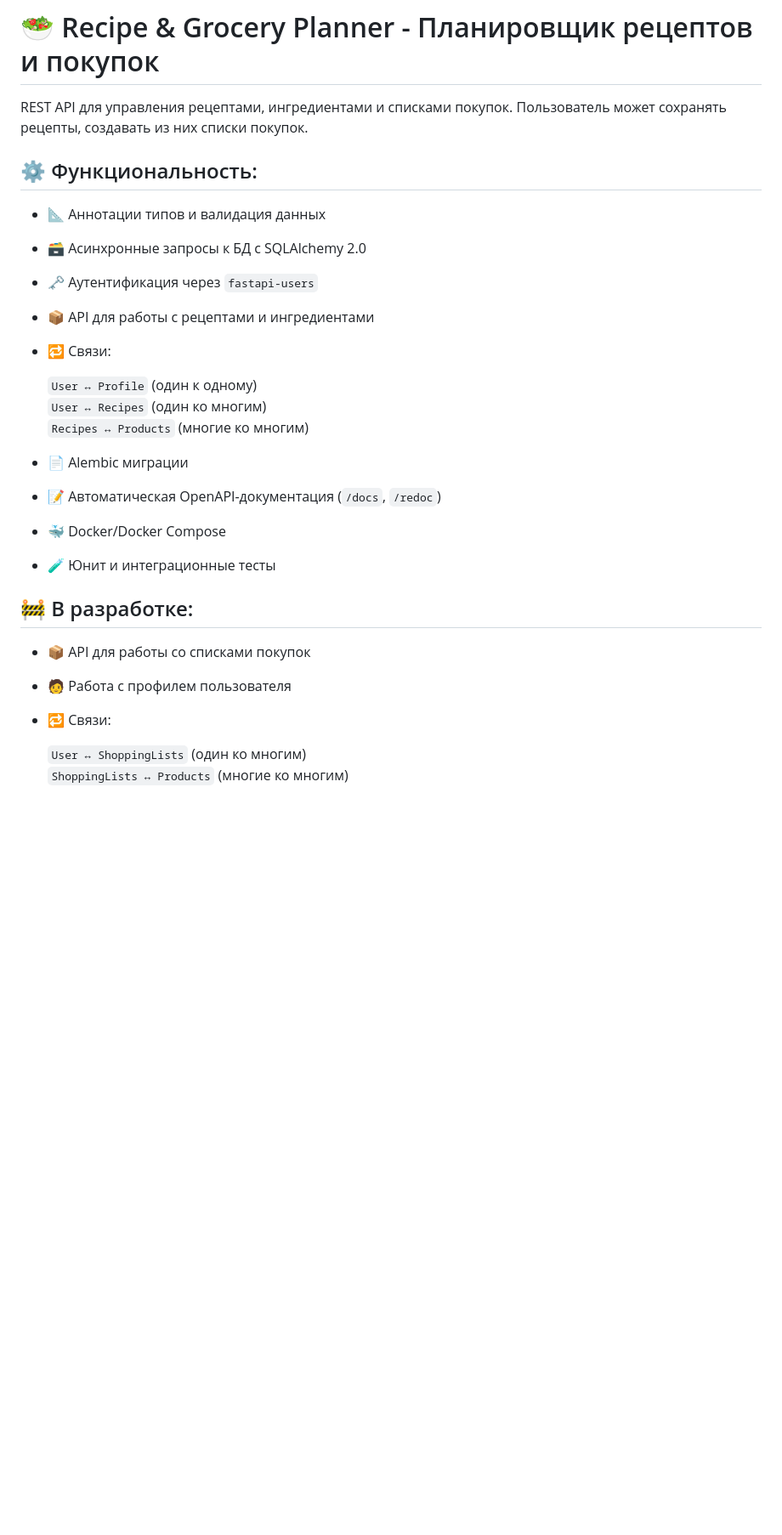
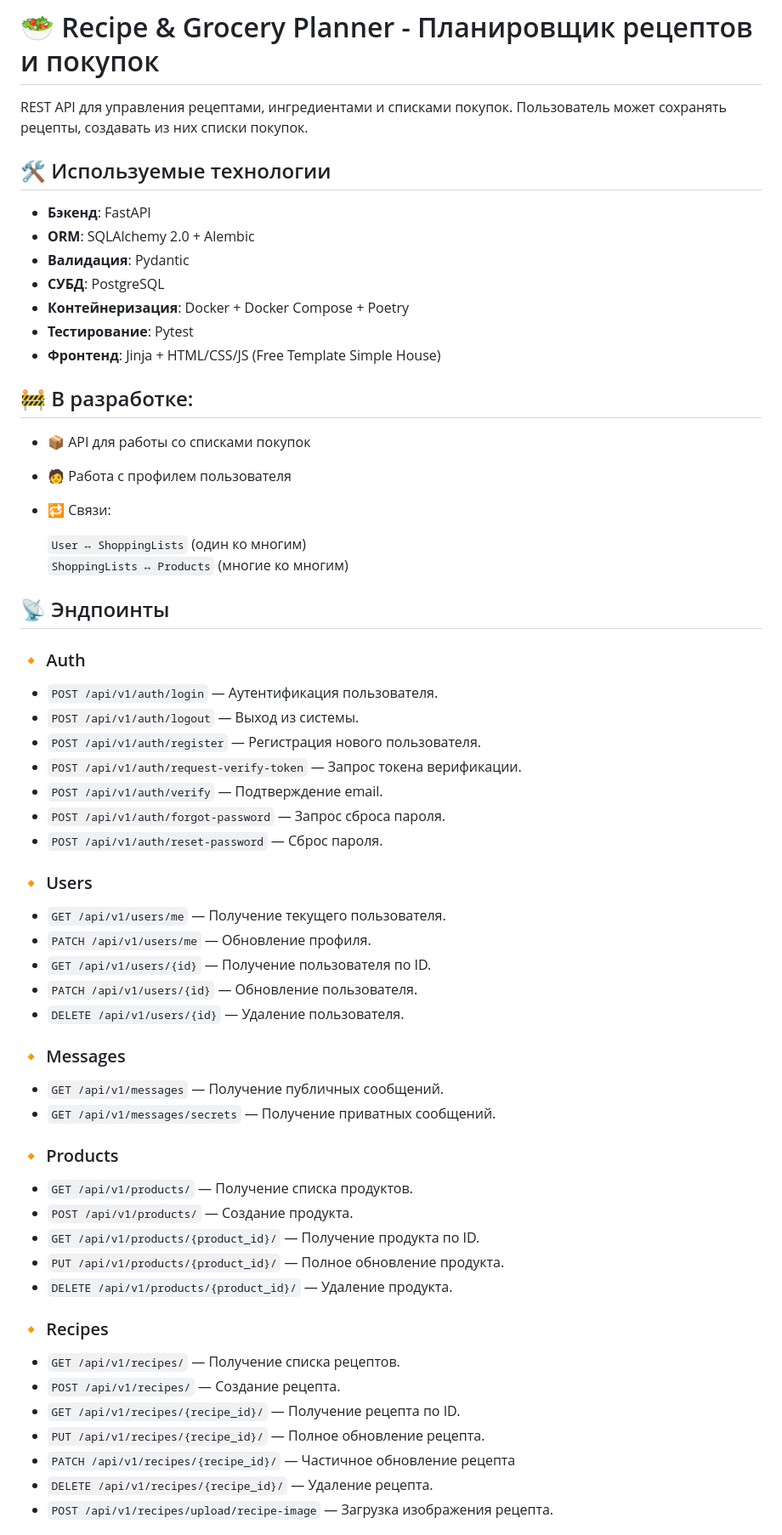
Before and after one commit to MaxBakshaev/FastAPI-Recipe-And-Grocery-Planner, a Markdown page: README.md, the part around one of its changes. Shown at 85% size. GitHub-like rendering; blank space fills up the shorter version.

Commit message:
Добавлены используемые технологии и эндпоинты

```diff
--- a/README.md
+++ b/README.md
@@ -2,31 +2,15 @@
 
 REST API для управления рецептами, ингредиентами и списками покупок. Пользователь может сохранять рецепты, создавать из них списки покупок.
 
+## 🛠️ Используемые технологии
 
-## ⚙️ Функциональность:
-
-- 📐 Аннотации типов и валидация данных
-
-- 🗃️ Асинхронные запросы к БД с SQLAlchemy 2.0
-
-- 🗝️ Аутентификация через `fastapi-users`
-
-- 📦 API для работы с рецептами и ингредиентами
-
-- 🔁 Связи:
-
-  `User ↔ Profile` (один к одному)
-  `User ↔ Recipes` (один ко многим)
-  `Recipes ↔ Products` (многие ко многим)
-
-- 📄 Alembic миграции
-
-- 📝 Автоматическая OpenAPI-документация (`/docs`, `/redoc`)
-
-- 🐳 Docker/Docker Compose
-
-- 🧪 Юнит и интеграционные тесты
-
+- **Бэкенд**: FastAPI
+- **ORM**: SQLAlchemy 2.0 + Alembic
+- **Валидация**: Pydantic
+- **СУБД**: PostgreSQL
+- **Контейнеризация**: Docker + Docker Compose + Poetry
+- **Тестирование**: Pytest
+- **Фронтенд**: Jinja + HTML/CSS/JS (Free Template Simple House)
 
 ## 🚧 В разработке:
 
@@ -38,3 +22,42 @@ REST API для управления рецептами, ингредиента
 
   `User ↔ ShoppingLists` (один ко многим)
   `ShoppingLists ↔ Products` (многие ко многим)
+
+## 📡 Эндпоинты
+
+### 🔸 Auth
+- `POST /api/v1/auth/login` — Аутентификация пользователя.
+- `POST /api/v1/auth/logout` — Выход из системы.
+- `POST /api/v1/auth/register` — Регистрация нового пользователя.
+- `POST /api/v1/auth/request-verify-token` — Запрос токена верификации.
+- `POST /api/v1/auth/verify` — Подтверждение email.
+- `POST /api/v1/auth/forgot-password` — Запрос сброса пароля.
+- `POST /api/v1/auth/reset-password` — Сброс пароля.
+
+### 🔸 Users
+- `GET /api/v1/users/me` — Получение текущего пользователя.
+- `PATCH /api/v1/users/me` — Обновление профиля.
+- `GET /api/v1/users/{id}` — Получение пользователя по ID.
+- `PATCH /api/v1/users/{id}` — Обновление пользователя.
+- `DELETE /api/v1/users/{id}` — Удаление пользователя.
+
+### 🔸 Messages
+- `GET /api/v1/messages` — Получение публичных сообщений.
+- `GET /api/v1/messages/secrets` — Получение приватных сообщений.
+
+### 🔸 Products
+- `GET /api/v1/products/` — Получение списка продуктов.
+- `POST /api/v1/products/` — Создание продукта.
+- `GET /api/v1/products/{product_id}/` — Получение продукта по ID.
+- `PUT /api/v1/products/{product_id}/` — Полное обновление продукта.
+- `DELETE /api/v1/products/{product_id}/` — Удаление продукта.
+
+### 🔸 Recipes
+- `GET /api/v1/recipes/` — Получение списка рецептов.
+- `POST /api/v1/recipes/` — Создание рецепта.
+- `GET /api/v1/recipes/{recipe_id}/` — Получение рецепта по ID.
+- `PUT /api/v1/recipes/{recipe_id}/` — Полное обновление рецепта.
+- `PATCH /api/v1/recipes/{recipe_id}/` — Частичное обновление рецепта
+- `DELETE /api/v1/recipes/{recipe_id}/` — Удаление рецепта.
+- `POST /api/v1/recipes/upload/recipe-image` — Загрузка изображения рецепта.
+
```
Also changed, not shown: other parts of README.md (+7 -82 lines).
